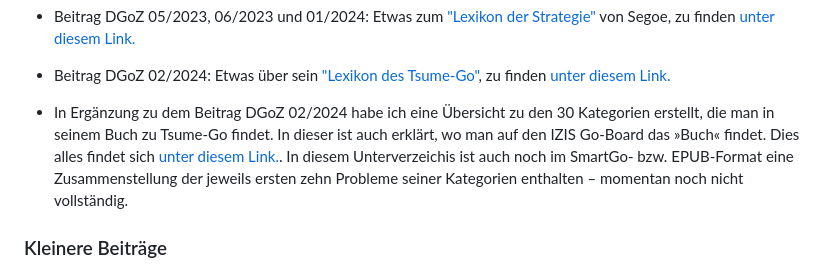
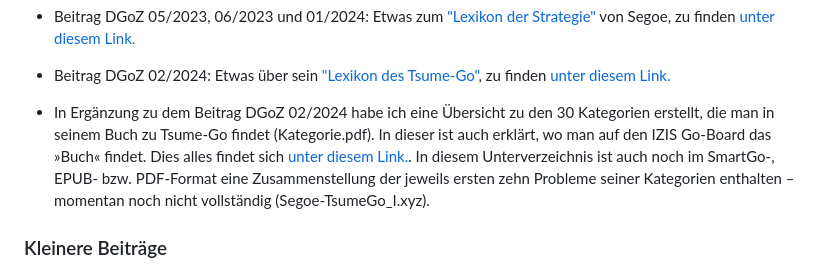
Before and after one commit to ugroh/ugroh.github.io, a Markdown page: README.md, the part around the change. Rendered like a GitHub page.

```diff
--- a/README.md
+++ b/README.md
@@ -40,7 +40,7 @@ Alle unten aufgeführten Beiträge findet man unter [ugroh.github.io](https://gi
 
 * Beitrag DGoZ 02/2024: Etwas über sein [\"Lexikon des Tsume-Go\"](https://senseis.xmp.net/?SegoeTsumegoDictionary), zu finden [unter diesem Link.](https://github.com/ugroh/ugroh.github.io/tree/main/Beitrag-2024-02)
 
-* In Ergänzung zu dem Beitrag DGoZ 02/2024 habe ich eine Übersicht zu den 30 Kategorien erstellt, die man in seinem Buch zu Tsume-Go findet. In dieser ist auch erklärt, wo man auf den IZIS Go-Board das »Buch« findet. Dies alles findet sich [unter diesem Link.](https://github.com/ugroh/ugroh.github.io/tree/main/Segoe-TsumeGo). In diesem Unterverzeichis ist auch noch im SmartGo- bzw. EPUB-Format eine Zusammenstellung der jeweils ersten zehn Probleme seiner Kategorien enthalten – momentan noch nicht vollständig.
+* In Ergänzung zu dem Beitrag DGoZ 02/2024 habe ich eine Übersicht zu den 30 Kategorien erstellt, die man in seinem Buch zu Tsume-Go findet (Kategorie.pdf). In dieser ist auch erklärt, wo man auf den IZIS Go-Board das »Buch« findet. Dies alles findet sich [unter diesem Link.](https://github.com/ugroh/ugroh.github.io/tree/main/Segoe-TsumeGo). In diesem Unterverzeichnis ist auch noch im SmartGo-, EPUB- bzw. PDF-Format eine Zusammenstellung der jeweils ersten zehn Probleme seiner Kategorien enthalten – momentan noch nicht vollständig (Segoe-TsumeGo_I.xyz).
 
 ### Kleinere Beiträge
 
```
